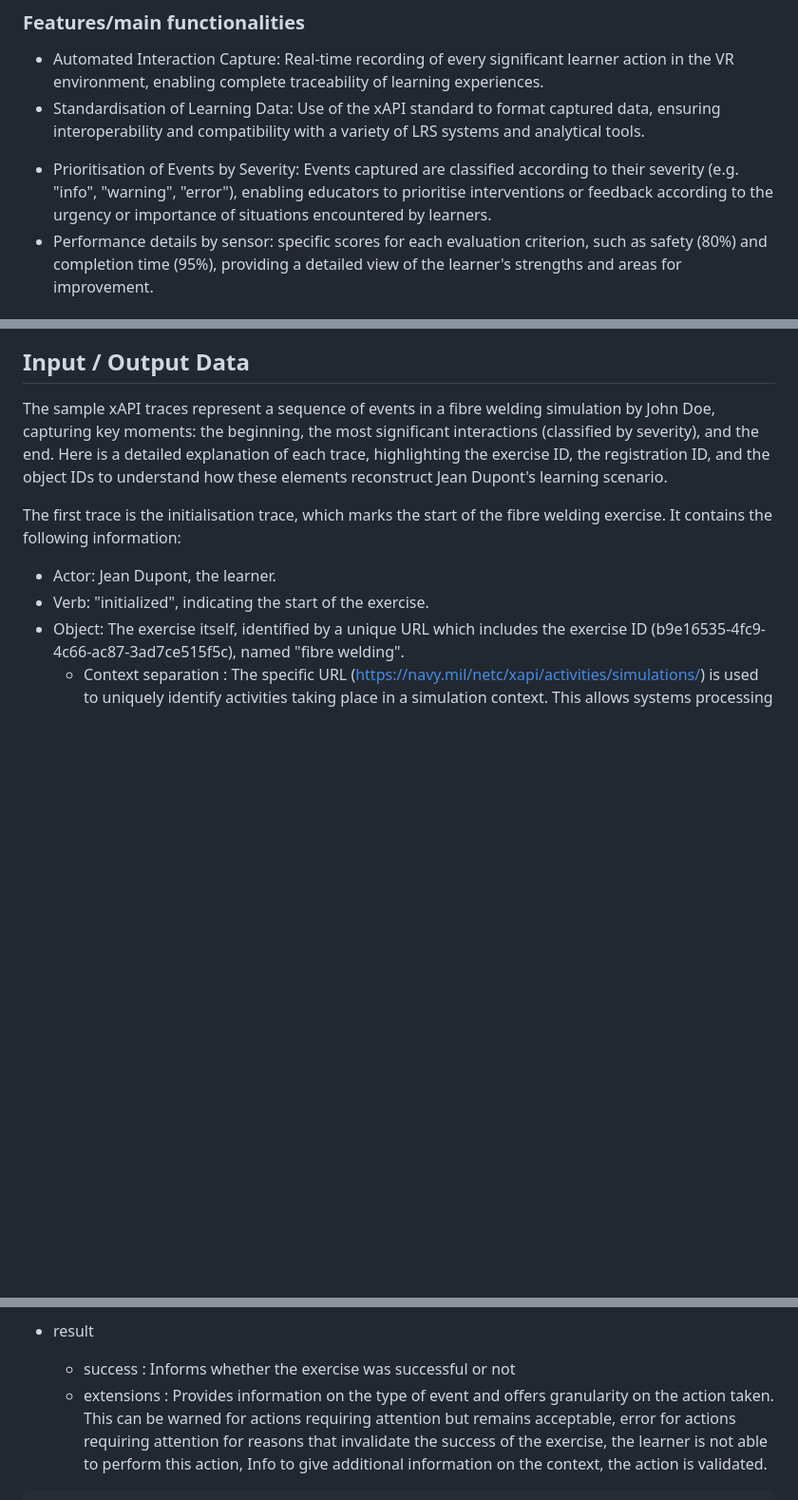
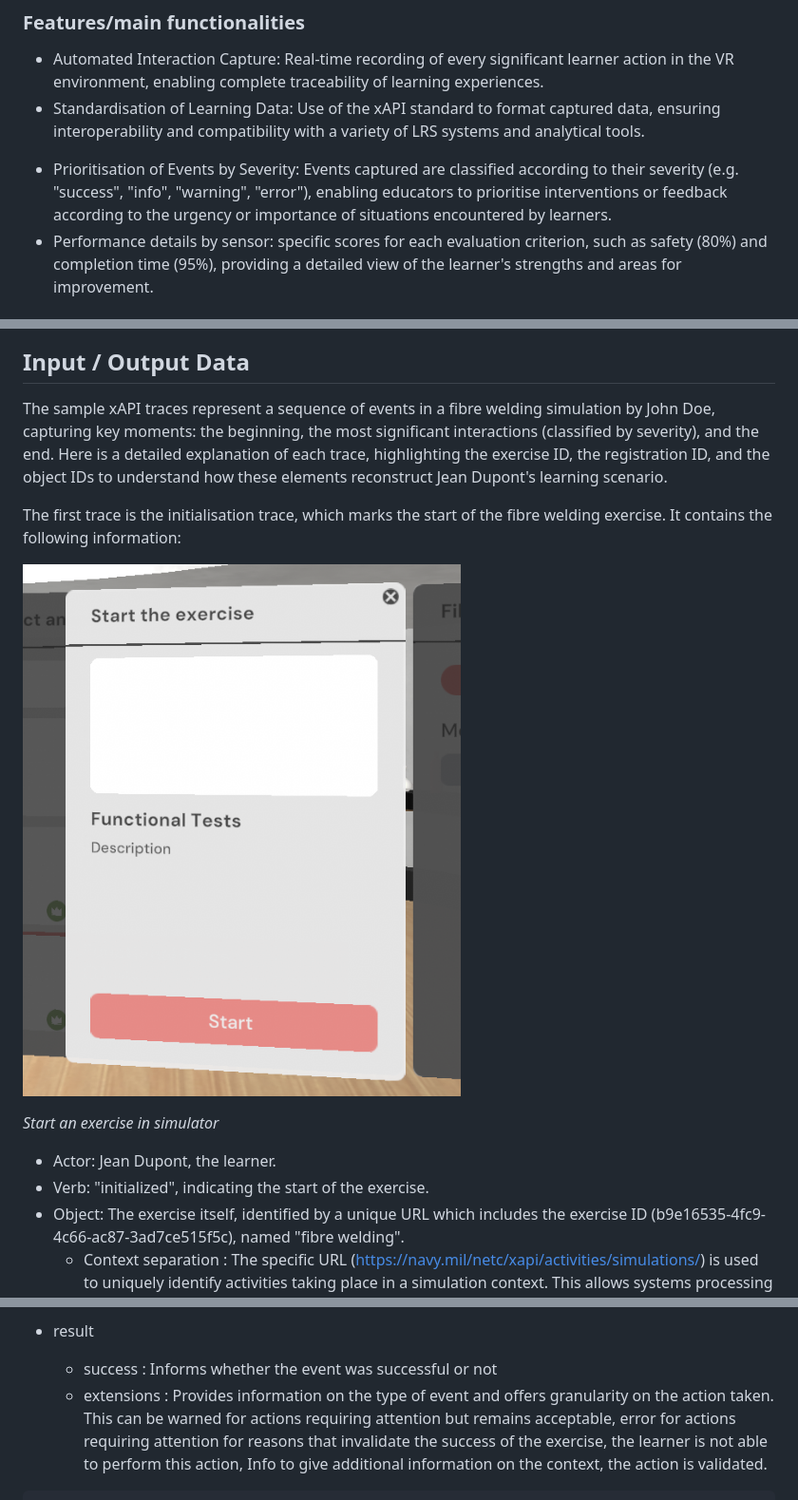
Before and after one commit to Prometheus-X-association/learning-traces, a Markdown page: docs/design-document.md, 3 parts joined by grey strips. Shown: that part at 95% size. GitHub-like rendering; pictures changed too: docs/medias/startExerciseInSimulation.png (added); blank space fills up the shorter version.

````diff
--- a/docs/design-document.md
+++ b/docs/design-document.md
@@ -12,7 +12,7 @@ The "VR Traces" component is designed to capture, record and analyse user intera
 - Automated Interaction Capture: Real-time recording of every significant learner action in the VR environment, enabling complete traceability of learning experiences.
 - Standardisation of Learning Data: Use of the xAPI standard to format captured data, ensuring interoperability and compatibility with a variety of LRS systems and analytical tools.
 
-* Prioritisation of Events by Severity: Events captured are classified according to their severity (e.g. "info", "warning", "error"), enabling educators to prioritise interventions or feedback according to the urgency or importance of situations encountered by learners.
+* Prioritisation of Events by Severity: Events captured are classified according to their severity (e.g. "success", "info", "warning", "error"), enabling educators to prioritise interventions or feedback according to the urgency or importance of situations encountered by learners.
 * Performance details by sensor: specific scores for each evaluation criterion, such as safety (80%) and completion time (95%), providing a detailed view of the learner's strengths and areas for improvement.
 
 ##### Value-added
@@ -113,6 +113,10 @@ The sample xAPI traces represent a sequence of events in a fibre welding simulat
 
 The first trace is the initialisation trace, which marks the start of the fibre welding exercise. It contains the following information:
 
+![startSimulation](medias/startExerciseInSimulation.png)
+
+*Start an exercise in simulator*
+
 - Actor: Jean Dupont, the learner.
 - Verb: "initialized", indicating the start of the exercise.
 - Object: The exercise itself, identified by a unique URL which includes the exercise ID (b9e16535-4fc9-4c66-ac87-3ad7ce515f5c), named "fibre welding".
@@ -208,7 +217,7 @@ At the heart of the fibre welding exercise undertaken by Jean Dupont, a series o
   - Registration: Unique identifier (f47ac10b-58cc-4372-a567-0e02b2c3d479) used as a correlation identifier to link all traces related to this specific exercise attempt by John Doe. Each of these traces, whether it signals an error, a warning, or provides information, is linked by the registration correlation identifier.
   - extensions : sessionid is used to associate the interaction with a specific activity in a Learning Management System (LMS), such as Moodle. The value "moodle-activity-12345" uniquely identifies the activity within Moodle, enabling a direct correlation between learning data captured via xAPI and activities structured and managed via the LMS.
 - result
-  - success : Informs whether the exercise was successful or not
+  - success : Informs whether the event was successful or not
   - extensions : Provides information on the type of event and offers granularity on the action taken. This can be warned for actions requiring attention but remains acceptable, error for actions requiring attention for reasons that invalidate the success of the exercise, the learner is not able to perform this action, Info to give additional information on the context, the action is validated.
 
 ```json
````
Also changed, not shown: other parts of docs/design-document.md (+14 -8 lines), docs/medias/finishExercise.png (added), docs/medias/multipleChoiceEvent.png (added).
